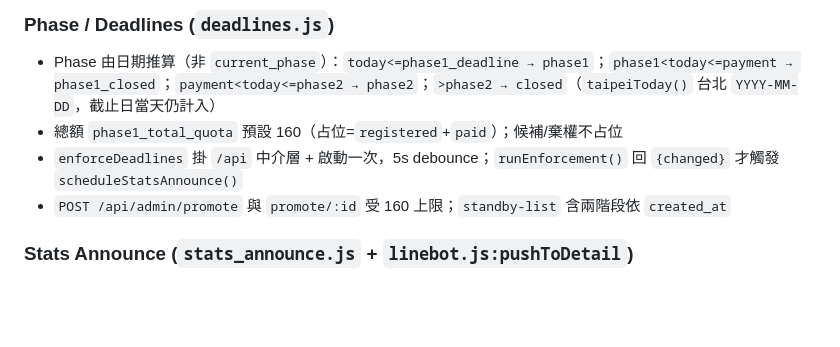
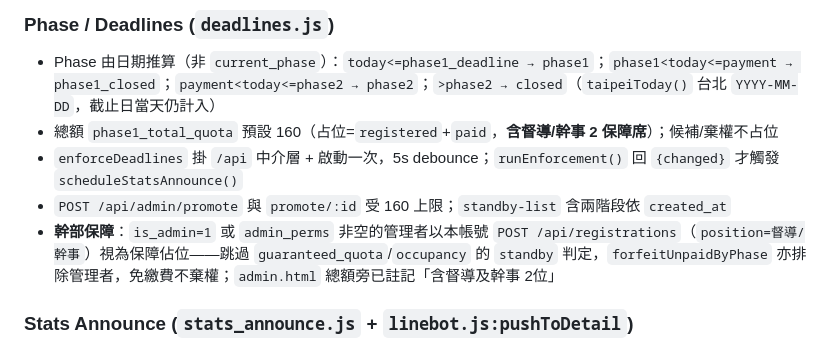
Before and after one commit to johnnywang885-gif/registration-system, a Markdown page: AGENTS.md, the part around the change. Drawn GitHub-style; blank space fills up the shorter version.

Commit message:
docs: AGENTS.md 補記幹部保障席邏輯
- 160 總額含督導/幹事 2 保障席
- is_admin/admin_perms 以本帳號報名跳過 standby、forfeit 豁免、免繳費不棄權

```diff
--- a/AGENTS.md
+++ b/AGENTS.md
@@ -45,9 +45,10 @@ npm run dev        # node --watch
 
 ### Phase / Deadlines (`deadlines.js`)
 - Phase 由日期推算（非 `current_phase`）：`today<=phase1_deadline → phase1`；`phase1<today<=payment → phase1_closed`；`payment<today<=phase2 → phase2`；`>phase2 → closed`（`taipeiToday()` 台北 `YYYY-MM-DD`，截止日當天仍計入）
-- 總額 `phase1_total_quota` 預設 160（占位=`registered`+`paid`）；候補/棄權不占位
+- 總額 `phase1_total_quota` 預設 160（占位=`registered`+`paid`，**含督導/幹事 2 保障席**）；候補/棄權不占位
 - `enforceDeadlines` 掛 `/api` 中介層 + 啟動一次，5s debounce；`runEnforcement()` 回 `{changed}` 才觸發 `scheduleStatsAnnounce()`
 - `POST /api/admin/promote` 與 `promote/:id` 受 160 上限；`standby-list` 含兩階段依 `created_at`
+- **幹部保障**：`is_admin=1` 或 `admin_perms` 非空的管理者以本帳號 `POST /api/registrations`（`position=督導/幹事`）視為保障佔位——跳過 `guaranteed_quota`/`occupancy` 的 `standby` 判定，`forfeitUnpaidByPhase` 亦排除管理者，免繳費不棄權；`admin.html` 總額旁已註記「含督導及幹事 2位」
 
 ### Stats Announce (`stats_announce.js` + `linebot.js:pushToDetail`)
 - 雙觸發：異動（註冊/刪除/繳費審核/遞補/清空/還原/`runEnforcement`）→ `CHANGE_DEBOUNCE_MS=60min` 合併一封；隔 5 日（5/10/15/20/25/30 `dayMultiple5()`）→ `PERIODIC_INTERVAL 30min` setInterval，即使無流量也會發，當日 `stats_announce_date` 去重
```
